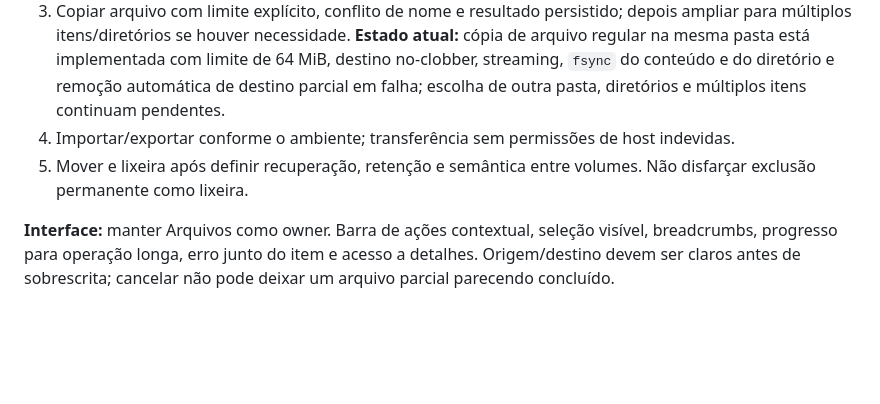
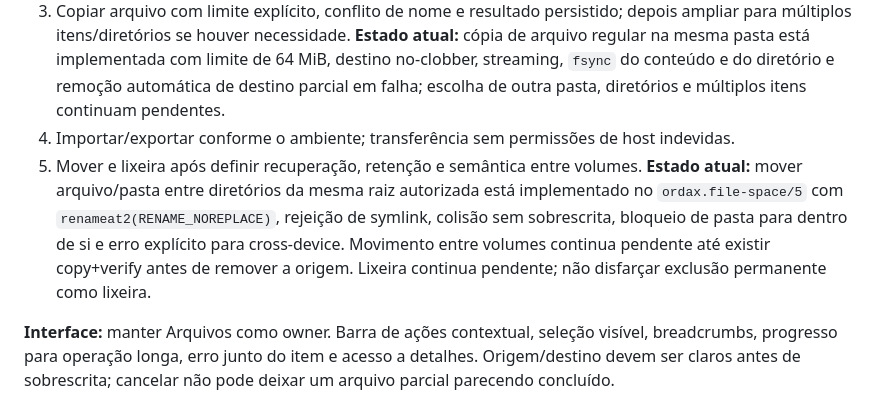
Before and after one commit to washingtonmsdj/propotipo-ordax-os, a Markdown page: PLANO-02-EVOLUCAO-E-REAPROVEITAMENTO-DO-LEGADO.md, the part around the change. GitHub-like rendering; blank space fills up the shorter version.

Commit message:
Record bounded move implementation in evolution plan

```diff
--- a/PLANO-02-EVOLUCAO-E-REAPROVEITAMENTO-DO-LEGADO.md
+++ b/PLANO-02-EVOLUCAO-E-REAPROVEITAMENTO-DO-LEGADO.md
@@ -167,7 +167,7 @@ Os nomes de operações sugeridos nesta seção descrevem contratos a discutir;
 2. Renomear arquivo/pasta, com validação consistente no cliente e no owner da operação. **Estado atual:** implementado no `ordax.file-space/4`, com rename atômico sem sobrescrita, rejeição de symlink/colisão, formulário contextual e regressões de preservação de origem/destino.
 3. Copiar arquivo com limite explícito, conflito de nome e resultado persistido; depois ampliar para múltiplos itens/diretórios se houver necessidade. **Estado atual:** cópia de arquivo regular na mesma pasta está implementada com limite de 64 MiB, destino no-clobber, streaming, `fsync` do conteúdo e do diretório e remoção automática de destino parcial em falha; escolha de outra pasta, diretórios e múltiplos itens continuam pendentes.
 4. Importar/exportar conforme o ambiente; transferência sem permissões de host indevidas.
-5. Mover e lixeira após definir recuperação, retenção e semântica entre volumes. Não disfarçar exclusão permanente como lixeira.
+5. Mover e lixeira após definir recuperação, retenção e semântica entre volumes. **Estado atual:** mover arquivo/pasta entre diretórios da mesma raiz autorizada está implementado no `ordax.file-space/5` com `renameat2(RENAME_NOREPLACE)`, rejeição de symlink, colisão sem sobrescrita, bloqueio de pasta para dentro de si e erro explícito para cross-device. Movimento entre volumes continua pendente até existir copy+verify antes de remover a origem. Lixeira continua pendente; não disfarçar exclusão permanente como lixeira.
 
 **Interface:** manter Arquivos como owner. Barra de ações contextual, seleção visível, breadcrumbs, progresso para operação longa, erro junto do item e acesso a detalhes. Origem/destino devem ser claros antes de sobrescrita; cancelar não pode deixar um arquivo parcial parecendo concluído.
 
```
